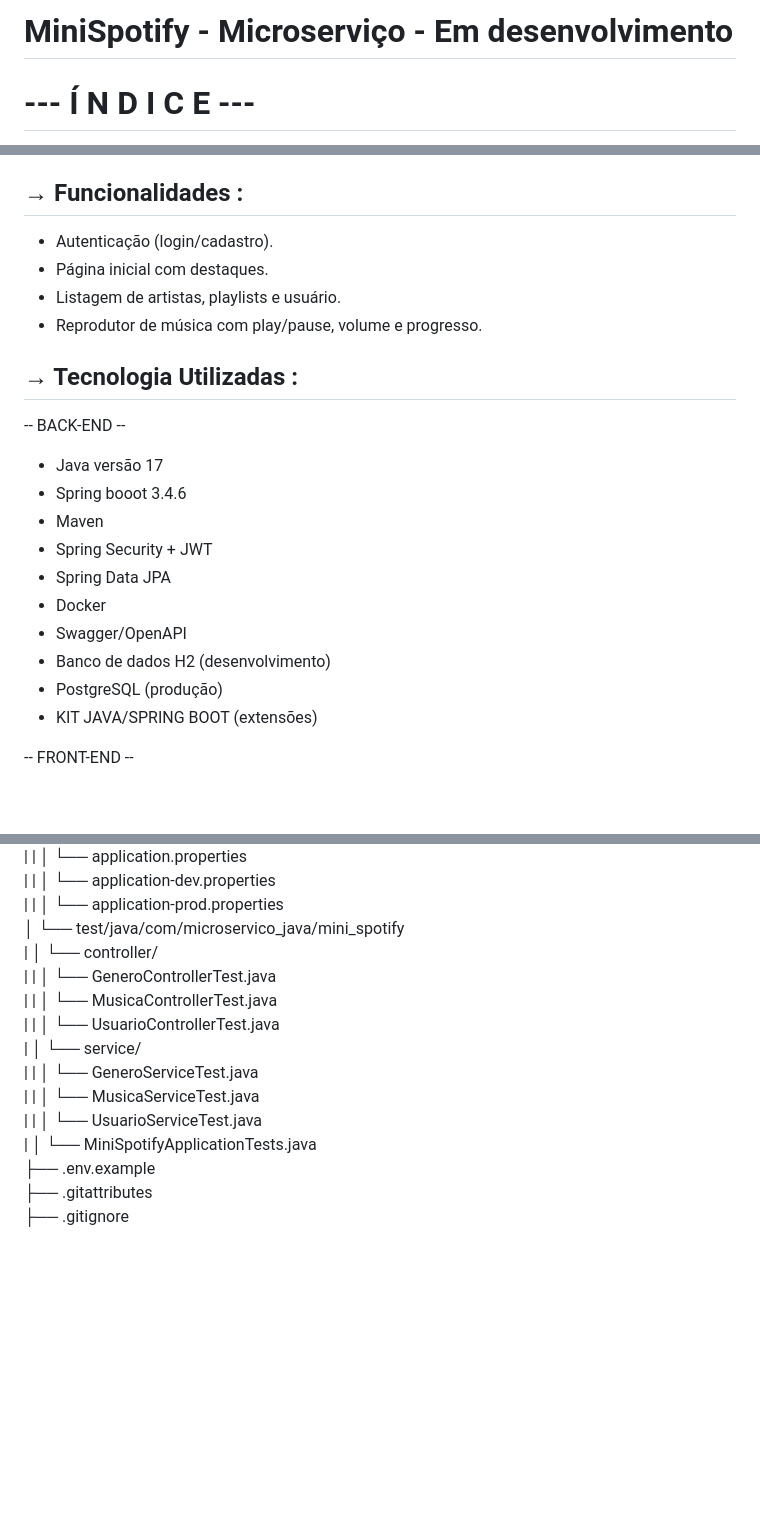
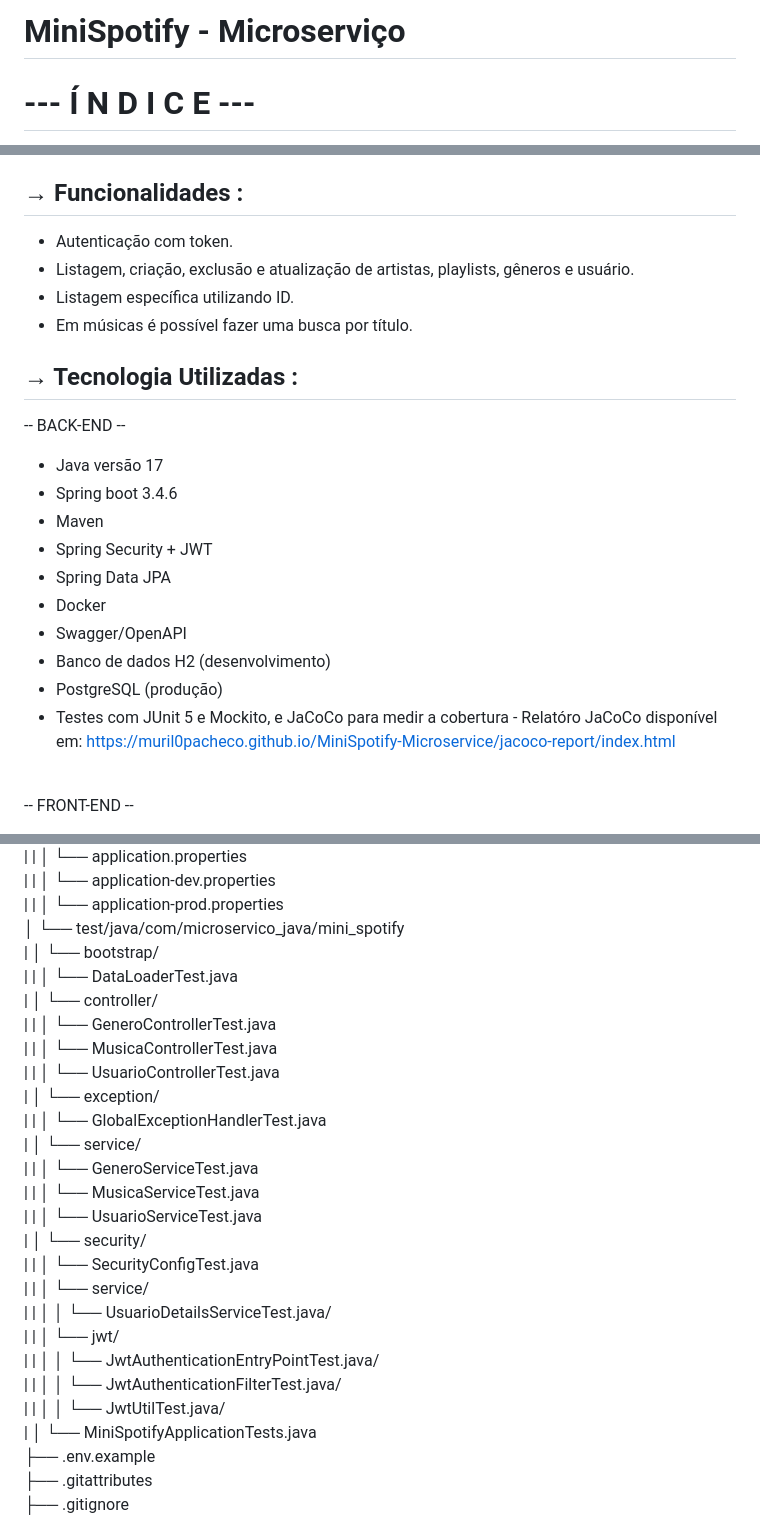
Before and after one commit to pedrofranca0509/MiniSpotify-Microservice, a Markdown page: README.md, 3 parts joined by grey strips. Rendered like a GitHub page; blank space fills up the shorter version.

Commit message:
Update README.md
Correções e adicionado link do relatório JaCoCo

```diff
--- a/README.md
+++ b/README.md
@@ -1,4 +1,4 @@
-# MiniSpotify - Microserviço - Em desenvolvimento
+# MiniSpotify - Microserviço
 
 <h1>--- Í N D I C E ---</h1>
 
@@ -16,17 +16,16 @@ Este projeto é um clone do Spotify, com foco em replicar funcionalidades como r
 
 <h2>→ Funcionalidades :</h2>
 
-  * Autenticação (login/cadastro).
-  * Página inicial com destaques.
-  * Listagem de artistas, playlists e usuário.
-  * Reprodutor de música com play/pause, volume e progresso.
-
+  * Autenticação com token.
+  * Listagem, criação, exclusão e atualização de artistas, playlists, gêneros  e usuário.
+  * Listagem específica utilizando ID.
+  * Em músicas é possível fazer uma busca por título.
 
 <h2>→ Tecnologia Utilizadas :</h2>
 
   -- BACK-END --
   * Java versão 17
-  * Spring booot 3.4.6
+  * Spring boot 3.4.6
   * Maven
   * Spring Security + JWT
   * Spring Data JPA
@@ -34,7 +33,7 @@ Este projeto é um clone do Spotify, com foco em replicar funcionalidades como r
   * Swagger/OpenAPI
   * Banco de dados H2 (desenvolvimento)
   * PostgreSQL (produção)
-  * KIT JAVA/SPRING BOOT (extensões)
+  * Testes com JUnit 5 e Mockito, e JaCoCo para medir a cobertura - Relatóro JaCoCo disponível em: https://muril0pacheco.github.io/MiniSpotify-Microservice/jacoco-report/index.html   <br>   <br>
 
   -- FRONT-END --
   * JS
@@ -162,14 +161,26 @@ MiniSpotify-Microservice
 | | │ └── application-dev.properties<br>
 | | │ └── application-prod.properties<br>
 │ └── test/java/com/microservico_java/mini_spotify<br>
+| │ └── bootstrap/<br>
+| | │ └── DataLoaderTest.java<br>
 | │ └── controller/<br>
 | | │ └── GeneroControllerTest.java<br>
 | | │ └── MusicaControllerTest.java<br>
 | | │ └── UsuarioControllerTest.java<br>
+| │ └── exception/<br>
+| | │ └── GlobalExceptionHandlerTest.java<br>
 | │ └── service/<br>
 | | │ └── GeneroServiceTest.java<br>
 | | │ └── MusicaServiceTest.java<br>
 | | │ └── UsuarioServiceTest.java<br>
+| │ └── security/<br>
+| | │ └── SecurityConfigTest.java<br>
+| | │ └── service/<br>
+| | │ │ └── UsuarioDetailsServiceTest.java/<br>
+| | │ └── jwt/<br>
+| | │ │ └── JwtAuthenticationEntryPointTest.java/<br>
+| | │ │ └── JwtAuthenticationFilterTest.java/<br>
+| | │ │ └── JwtUtilTest.java/<br>
 | │ └── MiniSpotifyApplicationTests.java<br>
 ├── .env.example<br>
 ├── .gitattributes<br>
```
